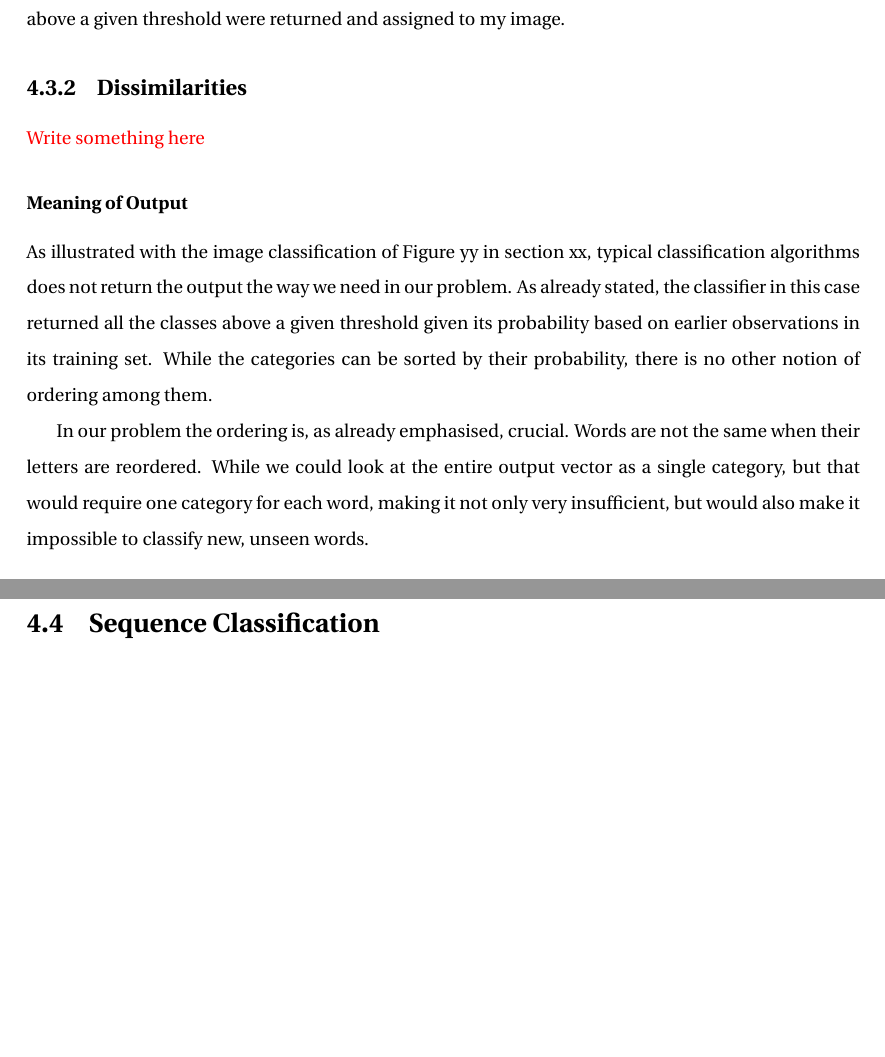
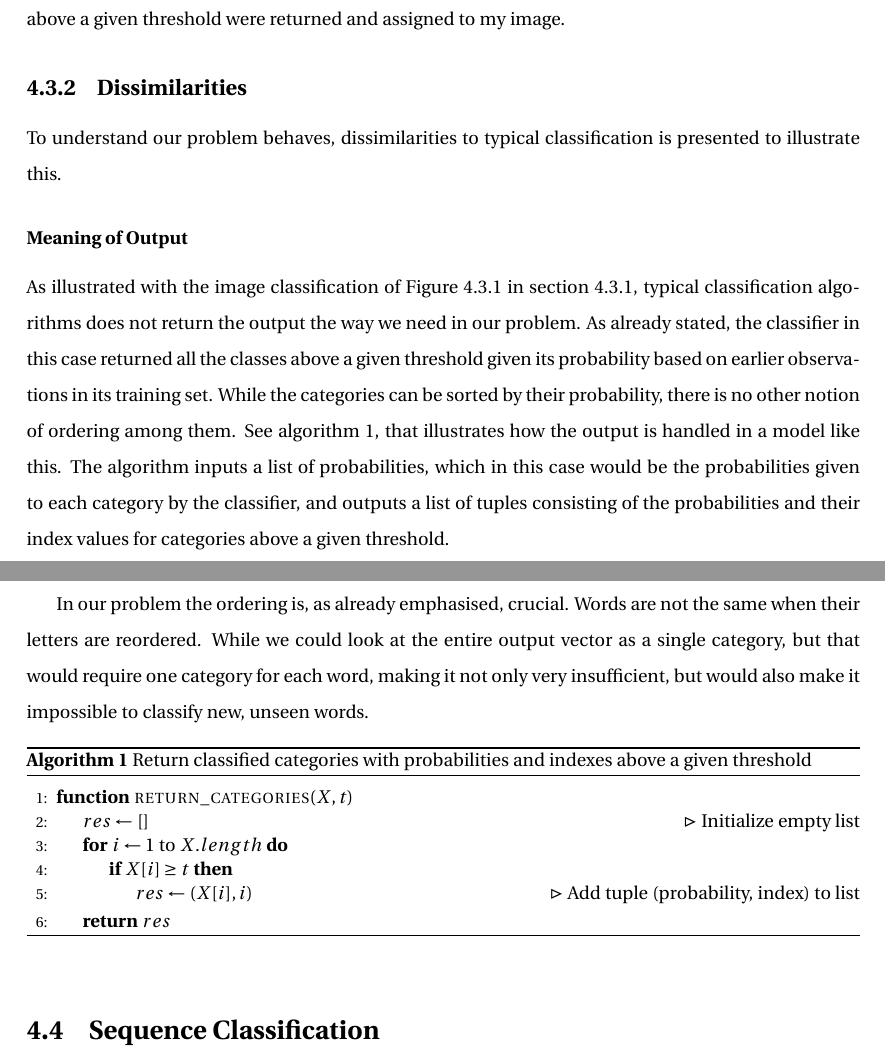
Before and after one commit to EdvardGB/master-thesis-latex, a LaTeX thesis (main.tex, which reads content/chapters/part2/background.tex, packages.tex, settings.tex): two parts of pages 31 and 32 of 42 before the commit and two parts of pages 32 and 33 of 44 after it, joined at a grey line, cut so that both start at the same text, the shorter picture padded with empty space. Compiled offline with pdfLaTeX.

Commit message:
Updates from ShareLaTeX

```diff
--- a/content/chapters/part2/background.tex
+++ b/content/chapters/part2/background.tex
@@ -74,12 +75,29 @@
 When Facebook classified my image, their software took all the categories they have, and gave each of them a probability based on what the software had seen in their training set. All the categories above a given threshold were returned and assigned to my image.
 
 \subsection{Dissimilarities}
-\red{Write something here}
+To understand our problem behaves, dissimilarities to typical classification is presented to illustrate this.
 
 \subsubsection{Meaning of Output}
-As illustrated with the image classification of Figure yy in section xx, typical classification algorithms does not return the output the way we need in our problem. As already stated, the classifier in this case returned all the classes above a given threshold given its probability based on earlier observations in its training set. While the categories can be sorted by their probability, there is no other notion of ordering among them.
+As illustrated with the image classification of Figure \ref{fig:facebook-classification-example} in section \ref{sec:classification-example}, typical classification algorithms does not return the output the way we need in our problem. As already stated, the classifier in this case returned all the classes above a given threshold given its probability based on earlier observations in its training set. While the categories can be sorted by their probability, there is no other notion of ordering among them. See algorithm \ref{alg:classification_probability_example}, that illustrates how the output is handled in a model like this. The algorithm inputs a list of probabilities, which in this case would be the probabilities given to each category by the classifier, and outputs a list of tuples consisting of the probabilities and their index values for categories above a given threshold.
 
 In our problem the ordering is, as already emphasised, crucial. Words are not the same when their letters are reordered. While we could look at the entire output vector as a single category, but that would require one category for each word, making it not only very insufficient, but would also make it impossible to classify new, unseen words.
+
+\begin{algorithm}
+    \caption{Return classified categories with probabilities and indexes above a given threshold
+        \label{alg:classification_probability_example}}
+    \begin{algorithmic}[1]
+        \Statex
+        \Function{return\_categories}{$X, t$}
+            \Let{$res$}{$[ ]$} \Comment{Initialize empty list}
+            \For{$i \gets 1 \textrm{ to } X.length$}
+                \If{$X[i] \ge t$}
+                    \Let{$res$}{$(X[i], i)$} \Comment{Add tuple (probability, index) to list}
+                \EndIf
+            \EndFor
+        \State \Return{$res$}
+        \EndFunction
+    \end{algorithmic}
+\end{algorithm}
 
 %%=========================================
 
--- a/packages.tex
+++ b/packages.tex
@@ -46,5 +46,10 @@
 %% Handles cross-referencing commands to produce hyper text links in the document
 \usepackage[colorlinks=true, pdfstartview=FitV, linkcolor=black, citecolor=black, urlcolor=black]{hyperref}
 
+
+%% Pseudocode
+\usepackage[noend]{algpseudocode}
+\usepackage{algorithm}
+
 %% Used to create "correct" empty pages
 \usepackage{afterpage}
--- a/settings.tex
+++ b/settings.tex
@@ -12,3 +12,11 @@
 
 %% Compiling glossaries
 \makeglossaries
+
+%% Pseudocode shit (http://tex.stackexchange.com/a/1376/69298)
+\newcommand*\DNA{\textsc{dna}}
+\newcommand*\Let[2]{\State #1 $\gets$ #2}
+%%\algrenewcommand\alglinenumber[1]{
+%%    {\sf\footnotesize\addfontfeatures{Colour=888888,Numbers=Monospaced}#1}}
+%%\algrenewcommand\algorithmicrequire{\textbf{Precondition:}}
+%%\algrenewcommand\algorithmicensure{\textbf{Postcondition:}}
```
Also changed, not shown: content/pre/titlepage.tex (+1 -1 lines), content/chapters/part2/background.tex (33 more changed lines).
